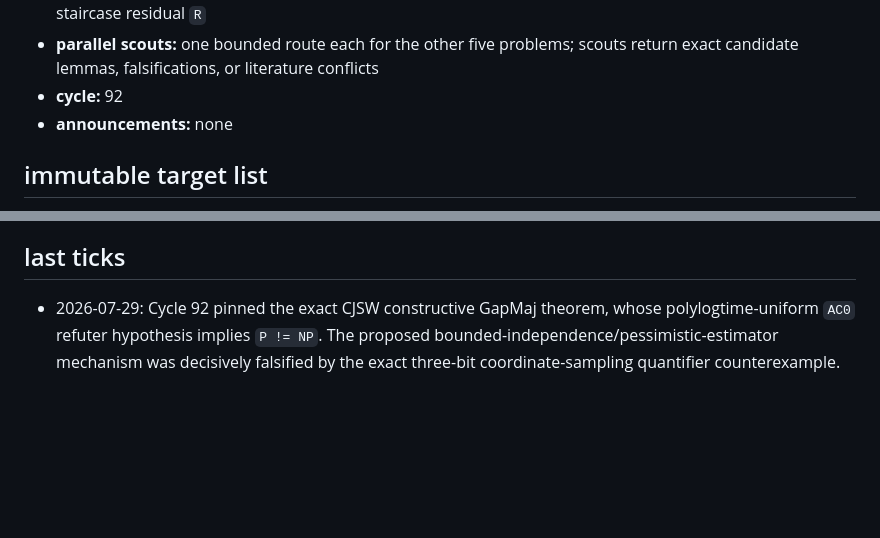
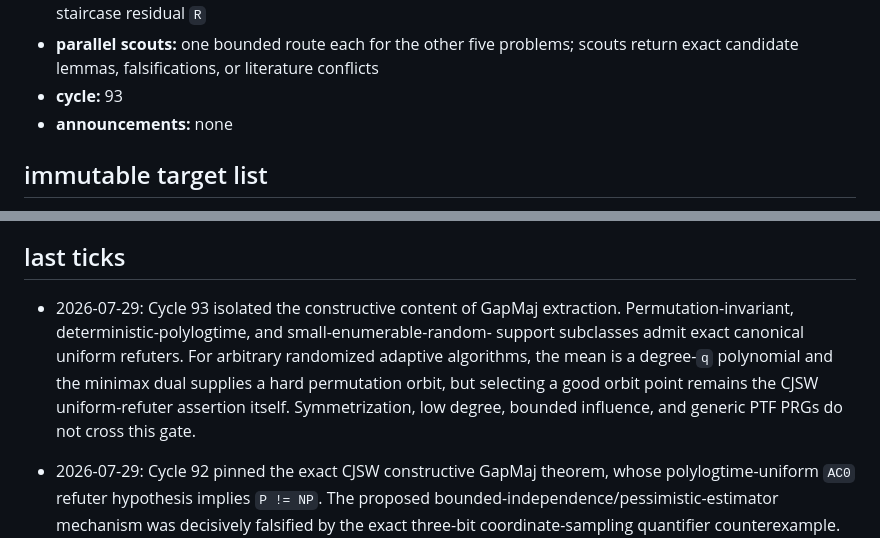
Before and after one commit to managed-kortix/math-god-adfd91b6-ff4b-48dd-aca6-d0bdeb719003, a Markdown page: MILLENNIUM_STATE.md, 2 parts joined by grey strips. Rendered like a GitHub page; blank space fills up the shorter version.

```diff
--- a/MILLENNIUM_STATE.md
+++ b/MILLENNIUM_STATE.md
@@ -141,7 +141,7 @@ state belongs only to the Millennium Prize lane; the main lane owns `STATE.md`.
   the post-staircase residual `R`
 - **parallel scouts:** one bounded route each for the other five problems;
   scouts return exact candidate lemmas, falsifications, or literature conflicts
-- **cycle:** 92
+- **cycle:** 93
 - **announcements:** none
 
 ## immutable target list
@@ -174,6 +174,14 @@ waiting process.
    strategic review.
 
 ## last ticks
+
+- 2026-07-29: Cycle 93 isolated the constructive content of GapMaj extraction.
+  Permutation-invariant, deterministic-polylogtime, and small-enumerable-random-
+  support subclasses admit exact canonical uniform refuters.  For arbitrary
+  randomized adaptive algorithms, the mean is a degree-`q` polynomial and the
+  minimax dual supplies a hard permutation orbit, but selecting a good orbit
+  point remains the CJSW uniform-refuter assertion itself.  Symmetrization,
+  low degree, bounded influence, and generic PTF PRGs do not cross this gate.
 
 - 2026-07-29: Cycle 92 pinned the exact CJSW constructive GapMaj theorem, whose
   polylogtime-uniform `AC0` refuter hypothesis implies `P != NP`.  The proposed
```
Also changed, not shown: millennium-prize/p-vs-np/cycle-93-gapmaj-extraction-structure.md (added, +77 -0 lines), millennium-prize/p-vs-np/notebook.md (+12 -0 lines).
